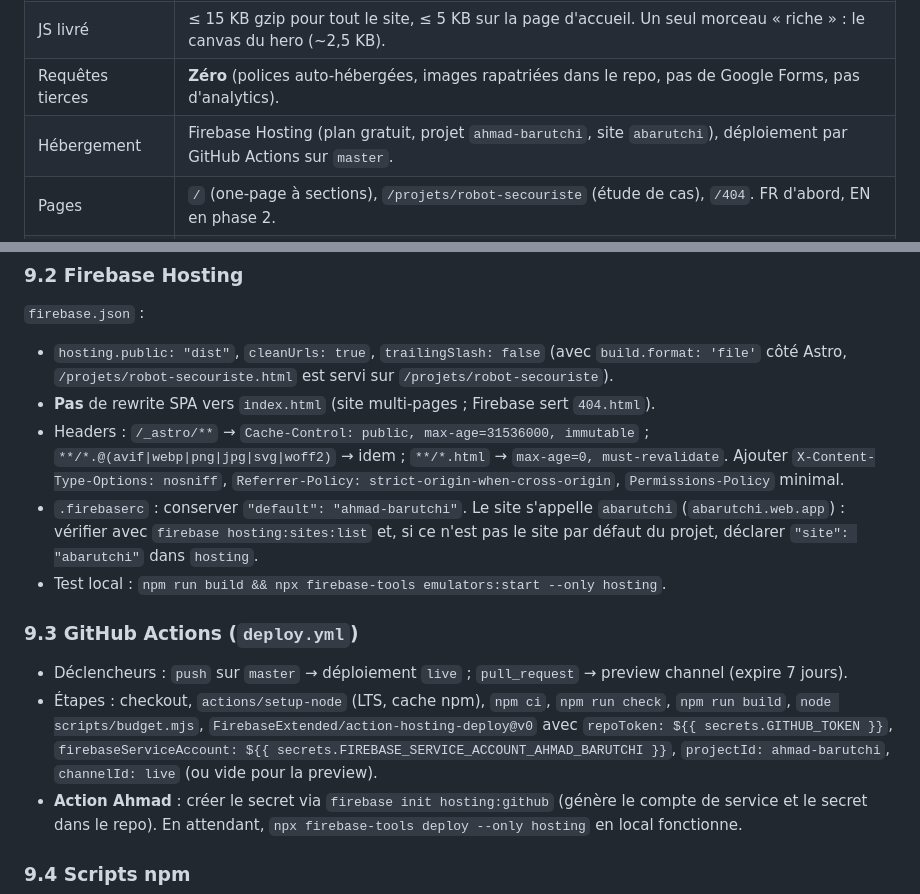
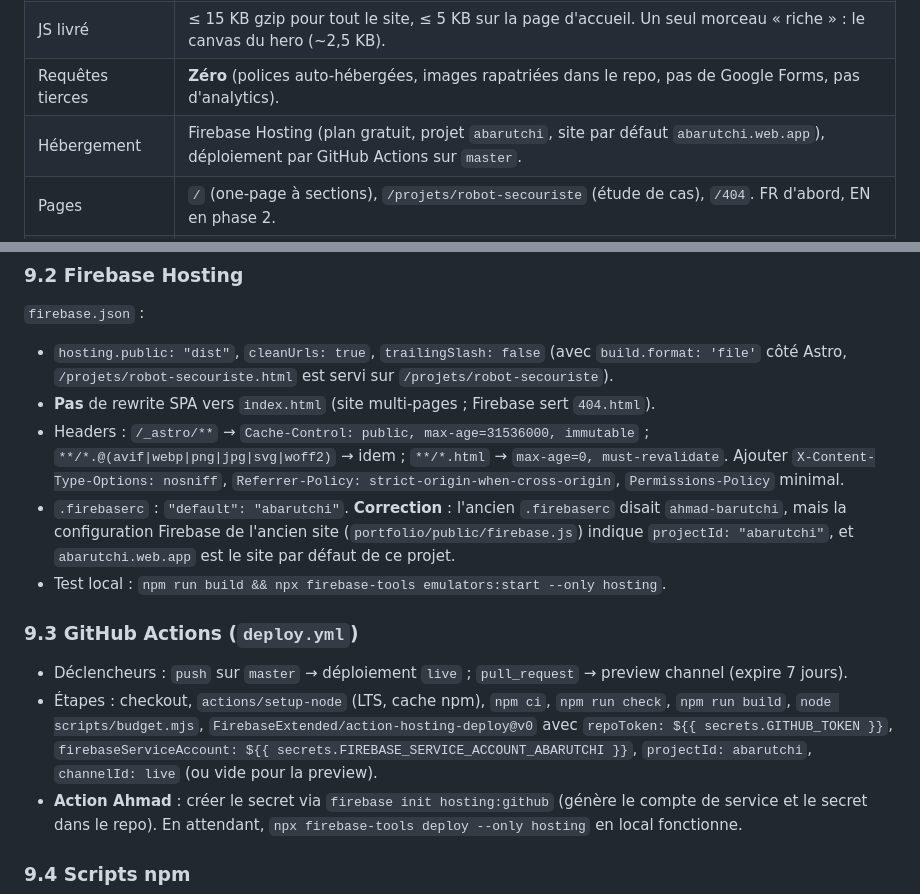
Before and after one commit to ahmad-barutchi/portfolio, a Markdown page: HANDOVER.md, 2 parts joined by grey strips. Drawn GitHub-style.

Commit message:
Correct the Firebase project id in the handover
The old site's Firebase config names the project "abarutchi", and
abarutchi.web.app is that project's default site. Update the hosting
row, the .firebaserc guidance and the deploy secret name.

Co-Authored-By: Claude Opus 5.5 <noreply@anthropic.com>
Claude-Session: https://claude.ai/code/session_01Y2wnGfFLnpBPsPCk2PaB9W

```diff
--- a/HANDOVER.md
+++ b/HANDOVER.md
@@ -22,7 +22,7 @@
 | Stack | **Astro** (sortie 100 % statique) + **TypeScript** + **CSS vanilla moderne** (custom properties, `oklch`, container queries, scroll-driven animations, view transitions). Aucun framework UI, aucune lib d'animation. |
 | JS livré | ≤ 15 KB gzip pour tout le site, ≤ 5 KB sur la page d'accueil. Un seul morceau « riche » : le canvas du hero (~2,5 KB). |
 | Requêtes tierces | **Zéro** (polices auto-hébergées, images rapatriées dans le repo, pas de Google Forms, pas d'analytics). |
-| Hébergement | Firebase Hosting (plan gratuit, projet `ahmad-barutchi`, site `abarutchi`), déploiement par GitHub Actions sur `master`. |
+| Hébergement | Firebase Hosting (plan gratuit, projet `abarutchi`, site par défaut `abarutchi.web.app`), déploiement par GitHub Actions sur `master`. |
 | Pages | `/` (one-page à sections), `/projets/robot-secouriste` (étude de cas), `/404`. FR d'abord, EN en phase 2. |
 | Cible Lighthouse mobile | ≥ 95 dans les 4 catégories, objectif 100. |
 | Branche de travail | `claude/portfolio-redesign-modern-5rzbqf` |
@@ -675,13 +675,13 @@ Liens pour la carte de stack (`links`) : Odoo → Python, JavaScript, PostgreSQL
 - `hosting.public: "dist"`, `cleanUrls: true`, `trailingSlash: false` (avec `build.format: 'file'` côté Astro, `/projets/robot-secouriste.html` est servi sur `/projets/robot-secouriste`).
 - **Pas** de rewrite SPA vers `index.html` (site multi-pages ; Firebase sert `404.html`).
 - Headers : `/_astro/**` → `Cache-Control: public, max-age=31536000, immutable` ; `**/*.@(avif|webp|png|jpg|svg|woff2)` → idem ; `**/*.html` → `max-age=0, must-revalidate`. Ajouter `X-Content-Type-Options: nosniff`, `Referrer-Policy: strict-origin-when-cross-origin`, `Permissions-Policy` minimal.
-- `.firebaserc` : conserver `"default": "ahmad-barutchi"`. Le site s'appelle `abarutchi` (`abarutchi.web.app`) : vérifier avec `firebase hosting:sites:list` et, si ce n'est pas le site par défaut du projet, déclarer `"site": "abarutchi"` dans `hosting`.
+- `.firebaserc` : `"default": "abarutchi"`. **Correction** : l'ancien `.firebaserc` disait `ahmad-barutchi`, mais la configuration Firebase de l'ancien site (`portfolio/public/firebase.js`) indique `projectId: "abarutchi"`, et `abarutchi.web.app` est le site par défaut de ce projet.
 - Test local : `npm run build && npx firebase-tools emulators:start --only hosting`.
 
 ### 9.3 GitHub Actions (`deploy.yml`)
 
 - Déclencheurs : `push` sur `master` → déploiement `live` ; `pull_request` → preview channel (expire 7 jours).
-- Étapes : checkout, `actions/setup-node` (LTS, cache npm), `npm ci`, `npm run check`, `npm run build`, `node scripts/budget.mjs`, `FirebaseExtended/action-hosting-deploy@v0` avec `repoToken: ${{ secrets.GITHUB_TOKEN }}`, `firebaseServiceAccount: ${{ secrets.FIREBASE_SERVICE_ACCOUNT_AHMAD_BARUTCHI }}`, `projectId: ahmad-barutchi`, `channelId: live` (ou vide pour la preview).
+- Étapes : checkout, `actions/setup-node` (LTS, cache npm), `npm ci`, `npm run check`, `npm run build`, `node scripts/budget.mjs`, `FirebaseExtended/action-hosting-deploy@v0` avec `repoToken: ${{ secrets.GITHUB_TOKEN }}`, `firebaseServiceAccount: ${{ secrets.FIREBASE_SERVICE_ACCOUNT_ABARUTCHI }}`, `projectId: abarutchi`, `channelId: live` (ou vide pour la preview).
 - **Action Ahmad** : créer le secret via `firebase init hosting:github` (génère le compte de service et le secret dans le repo). En attendant, `npx firebase-tools deploy --only hosting` en local fonctionne.
 
 ### 9.4 Scripts npm
```
